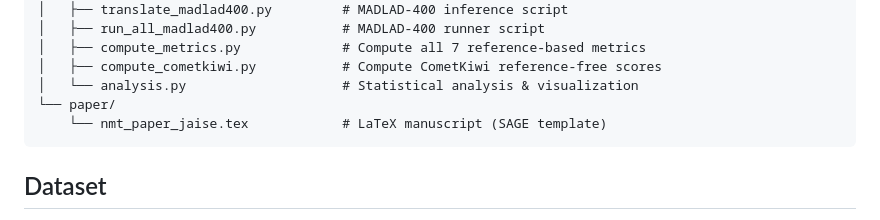
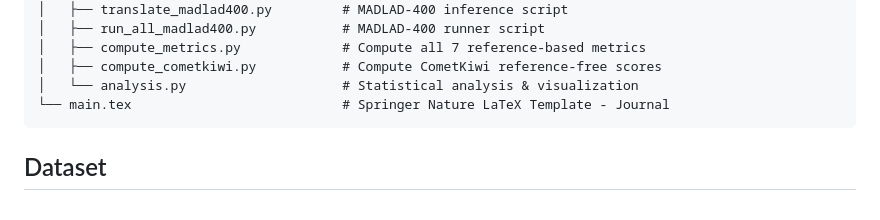
Before and after one commit to Research-SoftwareLocalization/cloud-native-nmt-benchmark, a Markdown page: README.md, the part around the change. Rendered like a GitHub page.

````diff
--- a/README.md
+++ b/README.md
@@ -68,8 +68,7 @@ nmt-assistive-benchmarking/
 │   ├── compute_metrics.py             # Compute all 7 reference-based metrics
 │   ├── compute_cometkiwi.py           # Compute CometKiwi reference-free scores
 │   └── analysis.py                    # Statistical analysis & visualization
-└── paper/
-    └── nmt_paper_jaise.tex            # LaTeX manuscript (SAGE template)
+└── main.tex                           # Springer Nature LaTeX Template - Journal
 ```
 
 ## Dataset
````
